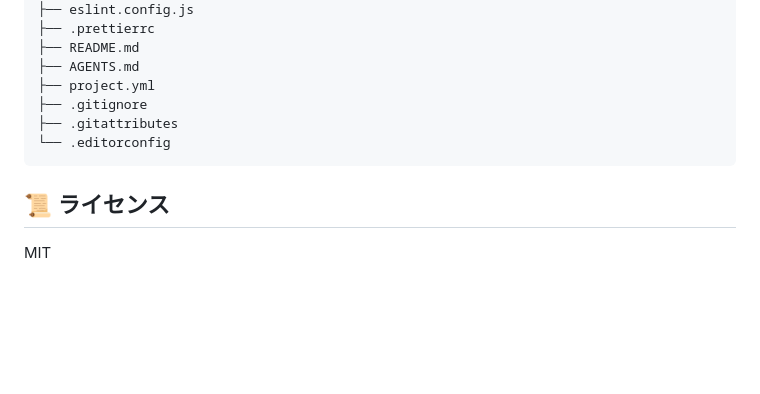
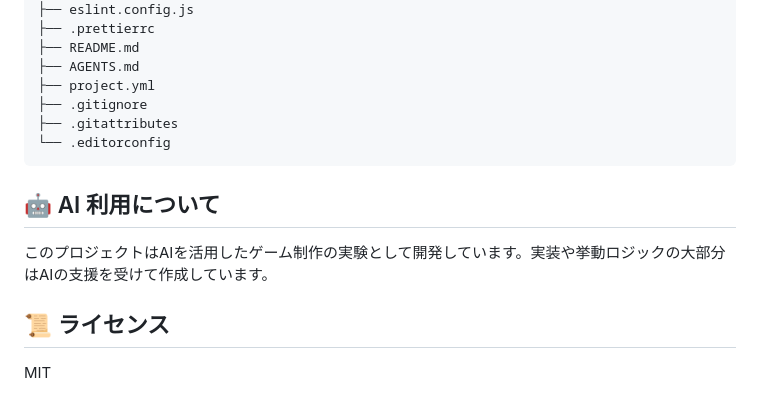
Before and after one commit to leftonbo/ghost-hunt-sim, a Markdown page: README.md, the part around the change. Rendered like a GitHub page; blank space fills up the shorter version.

Commit message:
📝 README に AI 利用に関する記述を追記

````diff
--- a/README.md
+++ b/README.md
@@ -122,6 +122,10 @@ ghost-hunt-sim/
 └── .editorconfig
 ```
 
+## 🤖 AI 利用について
+
+このプロジェクトはAIを活用したゲーム制作の実験として開発しています。実装や挙動ロジックの大部分はAIの支援を受けて作成しています。
+
 ## 📜 ライセンス
 
 MIT
````
